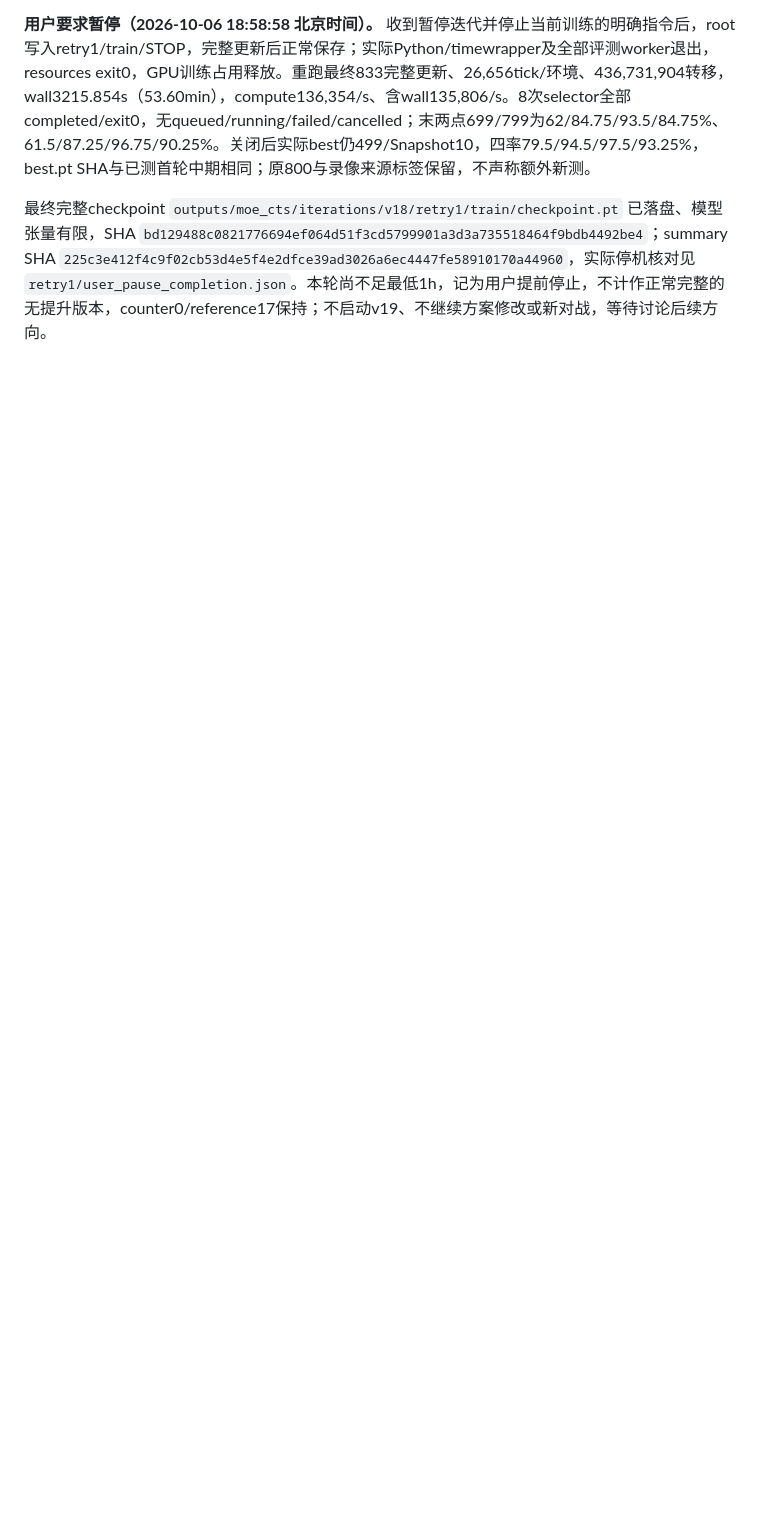
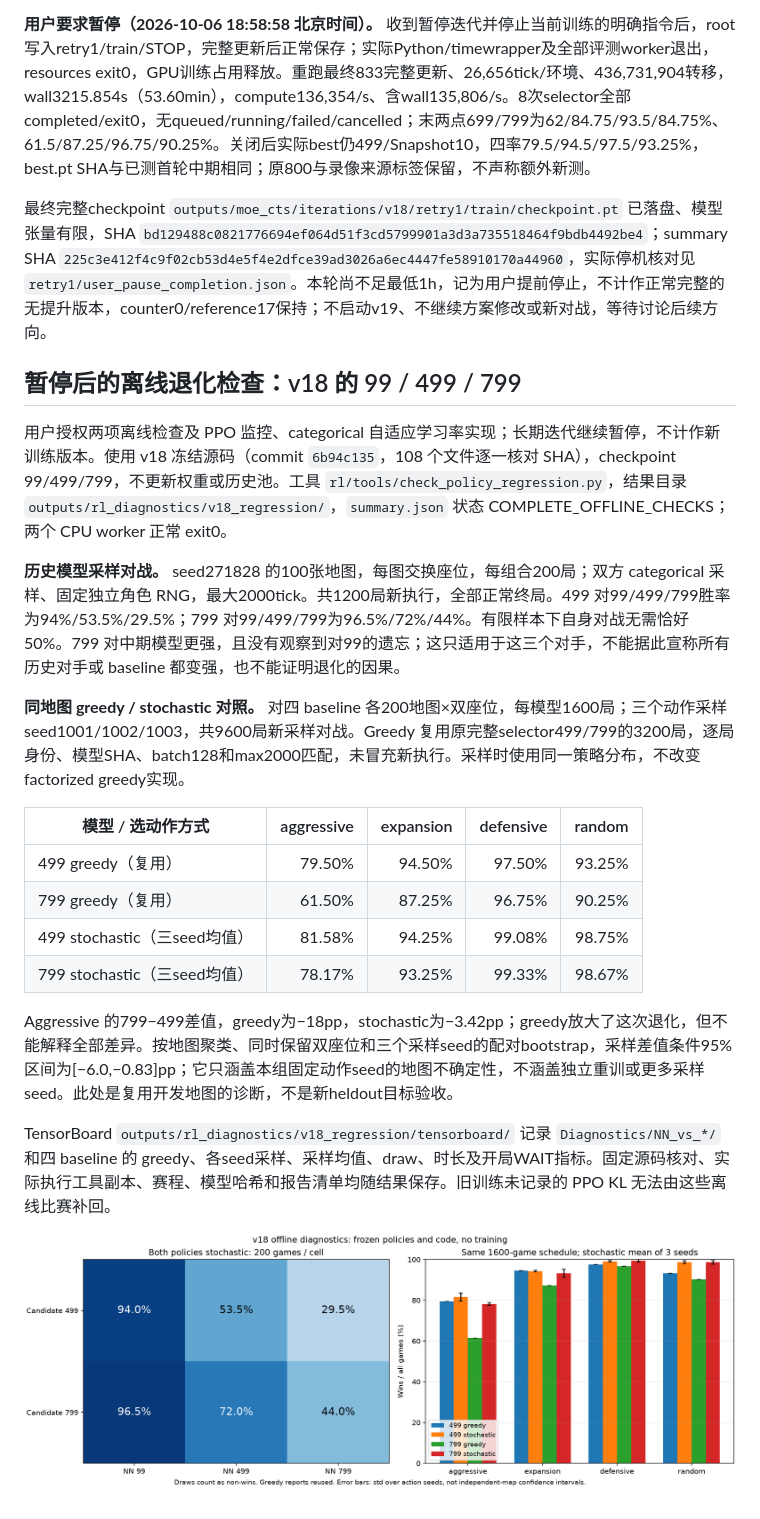
Before and after one commit to wertyuilife2/generals-rl, a Markdown page: doc/rl_train_log.md, the part around the change. Rendered like a GitHub page; pictures changed too: doc/rl_train_figures/v18_offline_diagnostics.png (added); blank space fills up the shorter version.

Commit message:
Diagnose v18 regression with historical and sampled baseline matches

```diff
--- a/doc/rl_train_log.md
+++ b/doc/rl_train_log.md
@@ -925,3 +925,24 @@ Random697的9个实际PREdecision状态2/10/80/100/512/945/1023/1499/1999，冻
 **用户要求暂停（2026-10-06 18:58:58 北京时间）。** 收到暂停迭代并停止当前训练的明确指令后，root写入retry1/train/STOP，完整更新后正常保存；实际Python/timewrapper及全部评测worker退出，resources exit0，GPU训练占用释放。重跑最终833完整更新、26,656tick/环境、436,731,904转移，wall3215.854s（53.60min），compute136,354/s、含wall135,806/s。8次selector全部completed/exit0，无queued/running/failed/cancelled；末两点699/799为62/84.75/93.5/84.75%、61.5/87.25/96.75/90.25%。关闭后实际best仍499/Snapshot10，四率79.5/94.5/97.5/93.25%，best.pt SHA与已测首轮中期相同；原800与录像来源标签保留，不声称额外新测。
 
 最终完整checkpoint `outputs/moe_cts/iterations/v18/retry1/train/checkpoint.pt` 已落盘、模型张量有限，SHA `bd129488c0821776694ef064d51f3cd5799901a3d3a735518464f9bdb4492be4`；summary SHA `225c3e412f4c9f02cb53d4e5f4e2dfce39ad3026a6ec4447fe58910170a44960`，实际停机核对见 `retry1/user_pause_completion.json`。本轮尚不足最低1h，记为用户提前停止，不计作正常完整的无提升版本，counter0/reference17保持；不启动v19、不继续方案修改或新对战，等待讨论后续方向。
+
+## 暂停后的离线退化检查：v18 的 99 / 499 / 799
+
+用户授权两项离线检查及 PPO 监控、categorical 自适应学习率实现；长期迭代继续暂停，不计作新训练版本。使用 v18 冻结源码（commit `6b94c135`，108 个文件逐一核对 SHA），checkpoint 99/499/799，不更新权重或历史池。工具 `rl/tools/check_policy_regression.py`，结果目录 `outputs/rl_diagnostics/v18_regression/`，`summary.json` 状态 COMPLETE_OFFLINE_CHECKS；两个 CPU worker 正常 exit0。
+
+**历史模型采样对战。** seed271828 的100张地图，每图交换座位，每组合200局；双方 categorical 采样、固定独立角色 RNG，最大2000tick。共1200局新执行，全部正常终局。499 对99/499/799胜率为94%/53.5%/29.5%；799 对99/499/799为96.5%/72%/44%。有限样本下自身对战无需恰好50%。799 对中期模型更强，且没有观察到对99的遗忘；这只适用于这三个对手，不能据此宣称所有历史对手或 baseline 都变强，也不能证明退化的因果。
+
+**同地图 greedy / stochastic 对照。** 对四 baseline 各200地图×双座位，每模型1600局；三个动作采样seed1001/1002/1003，共9600局新采样对战。Greedy 复用原完整selector499/799的3200局，逐局身份、模型SHA、batch128和max2000匹配，未冒充新执行。采样时使用同一策略分布，不改变factorized greedy实现。
+
+| 模型 / 选动作方式 | aggressive | expansion | defensive | random |
+| --- | ---: | ---: | ---: | ---: |
+| 499 greedy（复用） | 79.50% | 94.50% | 97.50% | 93.25% |
+| 799 greedy（复用） | 61.50% | 87.25% | 96.75% | 90.25% |
+| 499 stochastic（三seed均值） | 81.58% | 94.25% | 99.08% | 98.75% |
+| 799 stochastic（三seed均值） | 78.17% | 93.25% | 99.33% | 98.67% |
+
+Aggressive 的799−499差值，greedy为−18pp，stochastic为−3.42pp；greedy放大了这次退化，但不能解释全部差异。按地图聚类、同时保留双座位和三个采样seed的配对bootstrap，采样差值条件95%区间为[−6.0,−0.83]pp；它只涵盖本组固定动作seed的地图不确定性，不涵盖独立重训或更多采样seed。此处是复用开发地图的诊断，不是新heldout目标验收。
+
+TensorBoard `outputs/rl_diagnostics/v18_regression/tensorboard/` 记录 `Diagnostics/NN_vs_*/` 和四 baseline 的 greedy、各seed采样、采样均值、draw、时长及开局WAIT指标。固定源码核对、实际执行工具副本、赛程、模型哈希和报告清单均随结果保存。旧训练未记录的 PPO KL 无法由这些离线比赛补回。
+
+![v18离线检查：历史模型采样矩阵与四baseline的greedy/采样胜率，误差线为三个动作seed的标准差](rl_train_figures/v18_offline_diagnostics.png)
```
Also changed, not shown: 1 other file.
